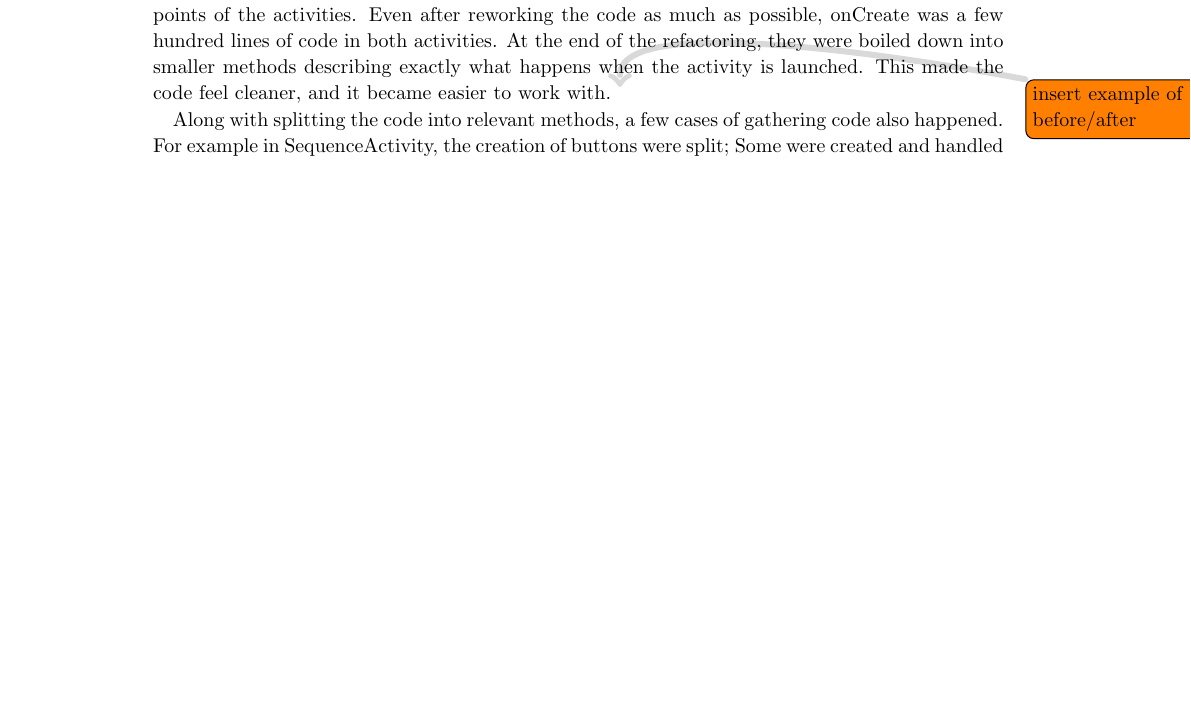
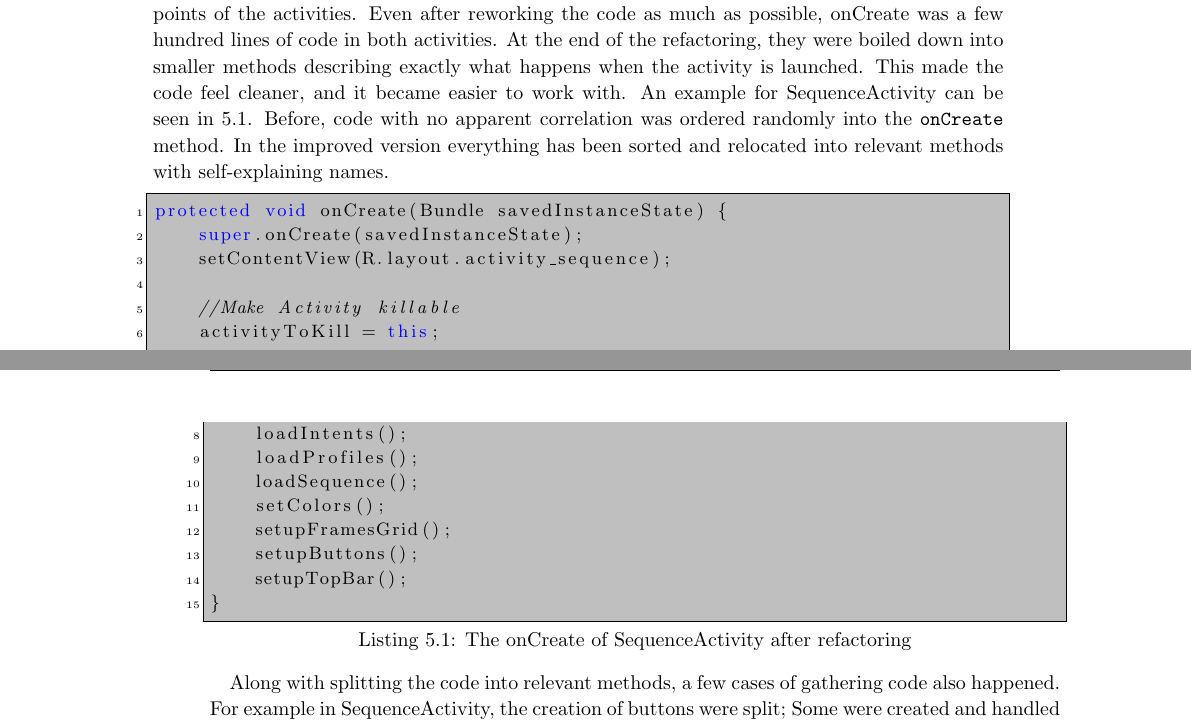
Before and after one commit to commentatorboy/sw607f14, a LaTeX thesis (Report/Report.tex, which reads Report/Sprints/Sprint4/SprintOverview/ResolvedIssuesFolder/zebra/3refactoroverview.tex): part of page 38 of 87 before the commit and two parts of pages 38 and 39 of 88 after it, the two joined at a grey line, cut so that both start at the same text, the shorter picture padded with empty space. Compiled offline with pdfLaTeX.

```diff
--- a/Report/Sprints/Sprint4/SprintOverview/ResolvedIssuesFolder/zebra/3refactoroverview.tex
+++ b/Report/Sprints/Sprint4/SprintOverview/ResolvedIssuesFolder/zebra/3refactoroverview.tex
@@ -10,7 +10,25 @@
 
 Although some refactoring was done during the first sprint, MainActivity and SequenceActivity was originally messy. Having altered the code and added new features made it even worse, since it was coded on top of the mess. Essentially the code was structured poorly; methods grew large, code was duplicated and the code was full of leftovers from both this and the previous semester. To fix this, both activities had a full makeover.
 
-One of the worst cases was the \ct{onCreate} methods from both activities. These are the entry points of the activities. Even after reworking the code as much as possible, onCreate was a few hundred lines of code in both activities. At the end of the refactoring, they were boiled down into smaller methods describing exactly what happens when the activity is launched. This made the code feel cleaner, and it became easier to work with. \note{insert example of before/after}
+One of the worst cases was the \ct{onCreate} methods from both activities. These are the entry points of the activities. Even after reworking the code as much as possible, onCreate was a few hundred lines of code in both activities. At the end of the refactoring, they were boiled down into smaller methods describing exactly what happens when the activity is launched. This made the code feel cleaner, and it became easier to work with. An example for SequenceActivity can be seen in \ref{lst:oncreateafter}. Before, code with no apparent correlation was ordered randomly into the \ct{onCreate} method. In the improved version everything has been sorted and relocated into relevant methods with self-explaining names.
+
+\begin{lstlisting} [caption={The onCreate of SequenceActivity after refactoring}, label={lst:oncreateafter}]
+protected void onCreate(Bundle savedInstanceState) {
+    super.onCreate(savedInstanceState);
+    setContentView(R.layout.activity_sequence);
+
+    //Make Activity killable
+    activityToKill = this;
+
+    loadIntents();
+    loadProfiles();
+    loadSequence();
+    setColors();
+    setupFramesGrid();
+    setupButtons();
+    setupTopBar();
+}
+\end{lstlisting}
 
 Along with splitting the code into relevant methods, a few cases of gathering code also happened. For example in SequenceActivity, the creation of buttons were split; Some were created and handled directly in \ct{onCreate} while some had a method created for them. These were gathered into one method called \ct{setupButtons} which handled everything related to buttons. Another example was \ct{updateSequences} and \ct{loadSequences} which functionality overlapped to a degree where they were just put together.
 
```
